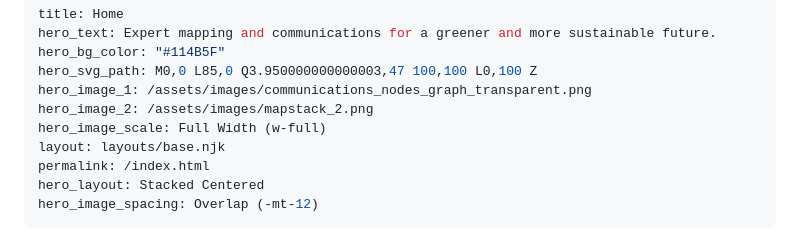
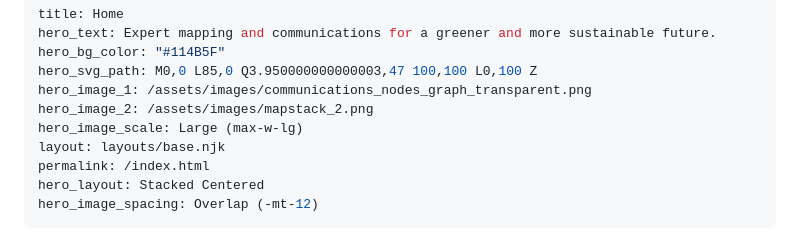
Before and after one commit to dvgeospatial/wisefrog_responsive_website, a Markdown page: src/pages/home.md, the part around the change. Rendered like a GitHub page.

Commit message:
Update Pages “home”

```diff
--- a/src/pages/home.md
+++ b/src/pages/home.md
@@ -5,7 +5,7 @@ hero_bg_color: "#114B5F"
 hero_svg_path: M0,0 L85,0 Q3.950000000000003,47 100,100 L0,100 Z
 hero_image_1: /assets/images/communications_nodes_graph_transparent.png
 hero_image_2: /assets/images/mapstack_2.png
-hero_image_scale: Full Width (w-full)
+hero_image_scale: Large (max-w-lg)
 layout: layouts/base.njk
 permalink: /index.html
 hero_layout: Stacked Centered
```
